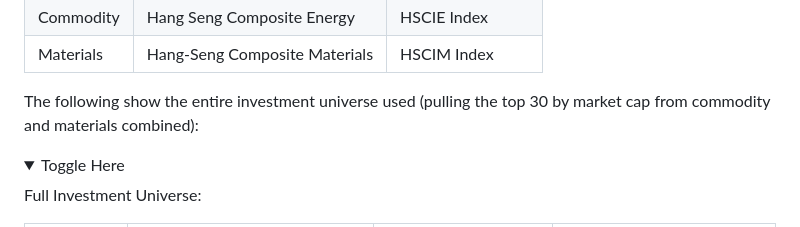
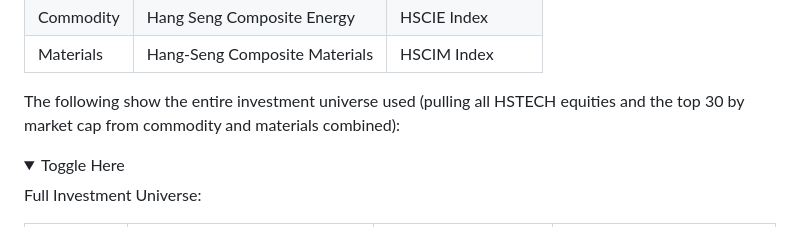
Before and after one commit to hivan04/applied-project-06039211, a Markdown page: README.md, the part around the change. Rendered like a GitHub page; folded sections open.

Commit message:
Update investment universe description in README

```diff
--- a/README.md
+++ b/README.md
@@ -85,7 +85,7 @@ To pull the correct data, find the following indexes on Bloomberg Terminal (*whi
 | Commodity | Hang Seng Composite Energy    | HSCIE Index      |
 | Materials | Hang-Seng Composite Materials | HSCIM Index      |
 
-The following show the entire investment universe used (pulling the top 30 by market cap from commodity and materials combined):
+The following show the entire investment universe used (pulling all HSTECH equities and the top 30 by market cap from commodity and materials combined):
 
 <details>
 <summary>Toggle Here</summary>
```
